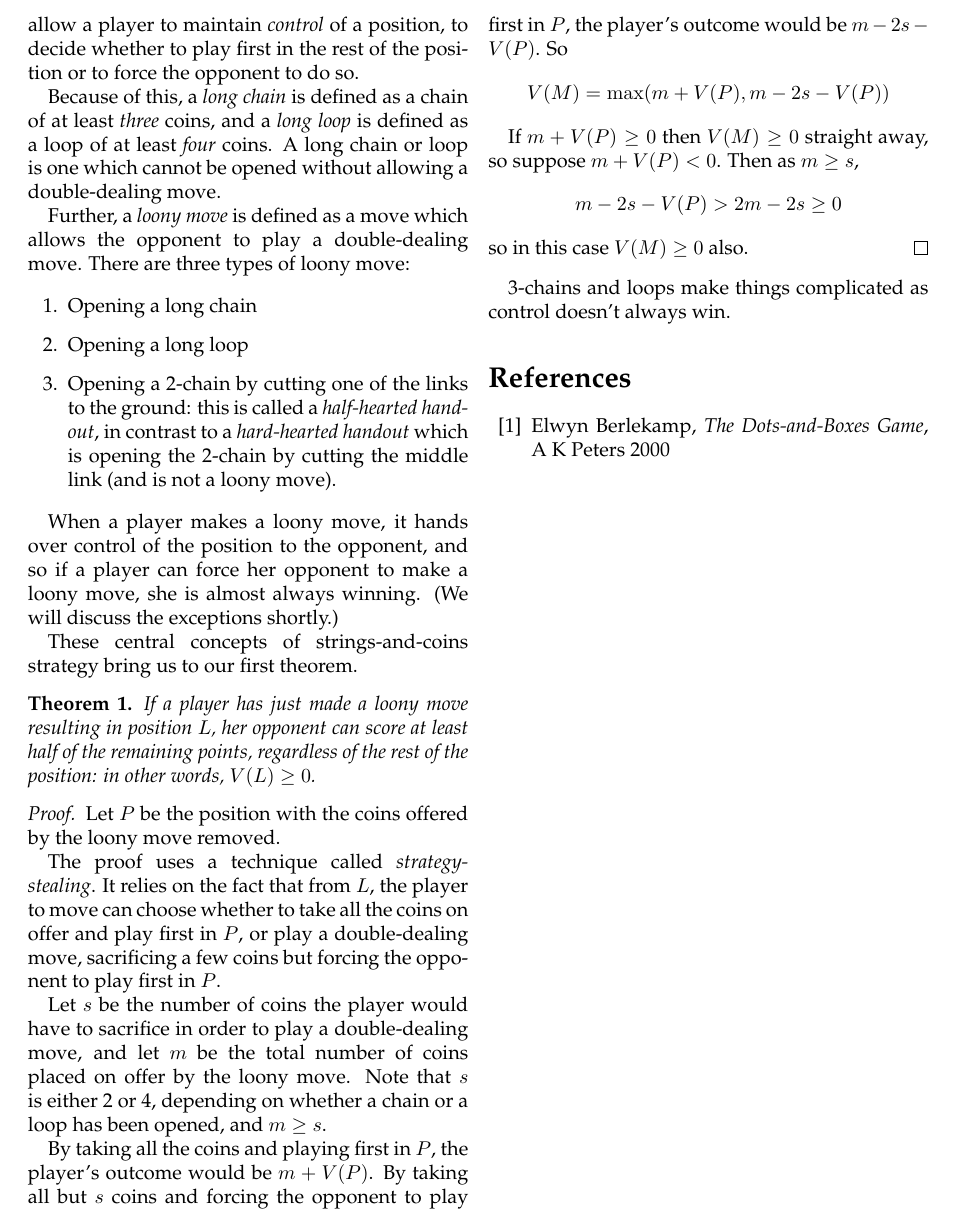
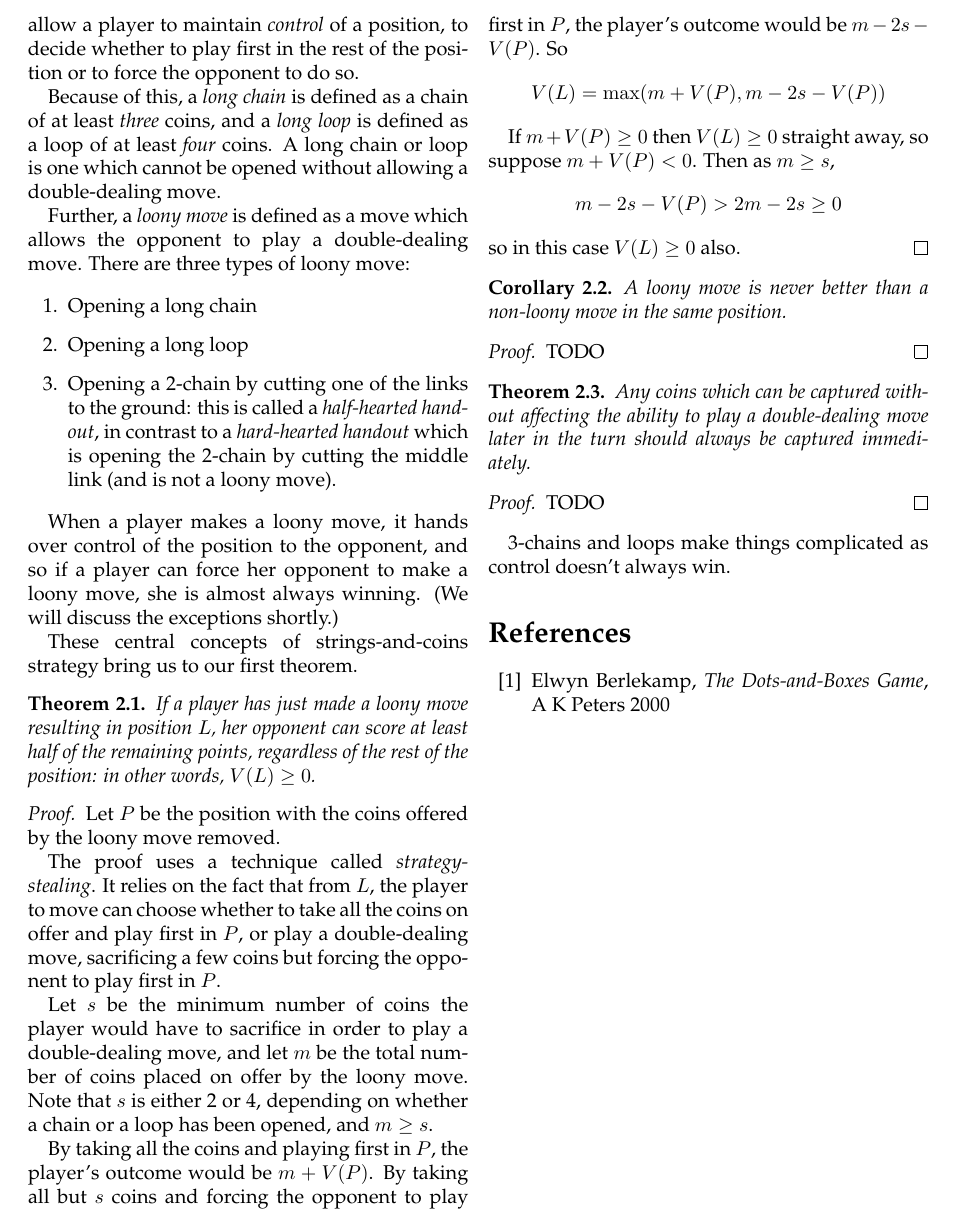
Before and after one commit to amdw/dotsandboxes, a LaTeX paper (dotsandboxes.tex): part of page 3 of 3, cut so that both start at the same text. Compiled offline with pdfLaTeX.

Commit message:
Proof architecture and minor fixes

```diff
--- a/dotsandboxes.tex
+++ b/dotsandboxes.tex
@@ -2,6 +2,11 @@
 
 \usepackage{palatino}
 \usepackage{amsthm}
+
+\newtheorem{thm}{Theorem}[section]
+\newtheorem{sstealing}[thm]{Theorem}
+\newtheorem{loonybad}[thm]{Corollary}
+\newtheorem{freecoins}[thm]{Theorem}
 
 \begin{document}
 
@@ -189,8 +194,6 @@ exceptions shortly.)
 These central concepts of strings-and-coins strategy bring us to our
 first theorem.
 
-\newtheorem{sstealing}{Theorem}
-
 \begin{sstealing}
   If a player has just made a loony move resulting in position $L$,
   her opponent can score at least half of the remaining points,
@@ -208,20 +211,36 @@ first theorem.
   play a double-dealing move, sacrificing a few coins but forcing the
   opponent to play first in $P$.
 
-  Let $s$ be the number of coins the player would have to sacrifice in
-  order to play a double-dealing move, and let $m$ be the total number
-  of coins placed on offer by the loony move. Note that $s$ is either
-  2 or 4, depending on whether a chain or a loop has been opened, and
-  $m \ge s$.
+  Let $s$ be the minimum number of coins the player would have to
+  sacrifice in order to play a double-dealing move, and let $m$ be the
+  total number of coins placed on offer by the loony move. Note that
+  $s$ is either 2 or 4, depending on whether a chain or a loop has
+  been opened, and $m \ge s$.
 
   By taking all the coins and playing first in $P$, the player's
   outcome would be $m + V(P)$. By taking all but $s$ coins and forcing
   the opponent to play first in $P$, the player's outcome would be
-  $m-2s-V(P)$. So $$V(M) = \max(m+V(P), m-2s-V(P))$$
+  $m-2s-V(P)$. So $$V(L) = \max(m+V(P), m-2s-V(P))$$
 
-  If $m+V(P) \ge 0$ then $V(M) \ge 0$ straight away, so suppose
+  If $m+V(P) \ge 0$ then $V(L) \ge 0$ straight away, so suppose
   $m+V(P) < 0$. Then as $m \ge s$, $$m-2s-V(P) > 2m-2s \ge 0$$ so in
-  this case $V(M) \ge 0$ also.
+  this case $V(L) \ge 0$ also.
+\end{proof}
+
+\begin{loonybad}
+  A loony move is never better than a non-loony move in the same position.
+\end{loonybad}
+\begin{proof}
+  TODO
+\end{proof}
+
+\begin{freecoins}
+  Any coins which can be captured without affecting the ability to
+  play a double-dealing move later in the turn should always be
+  captured immediately.
+\end{freecoins}
+\begin{proof}
+  TODO
 \end{proof}
 
 3-chains and loops make things complicated as control doesn't always win.
```
